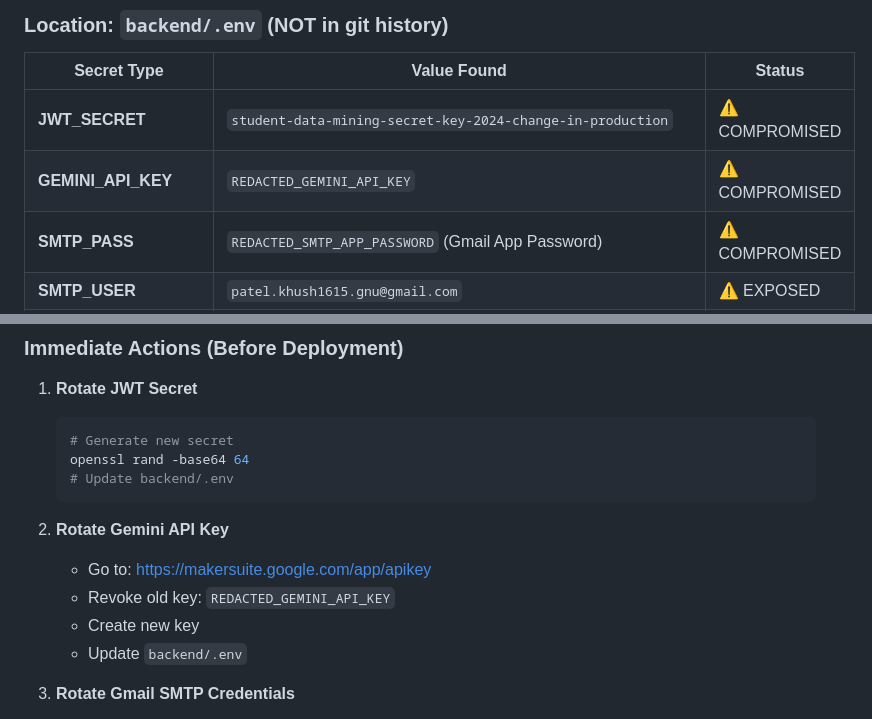
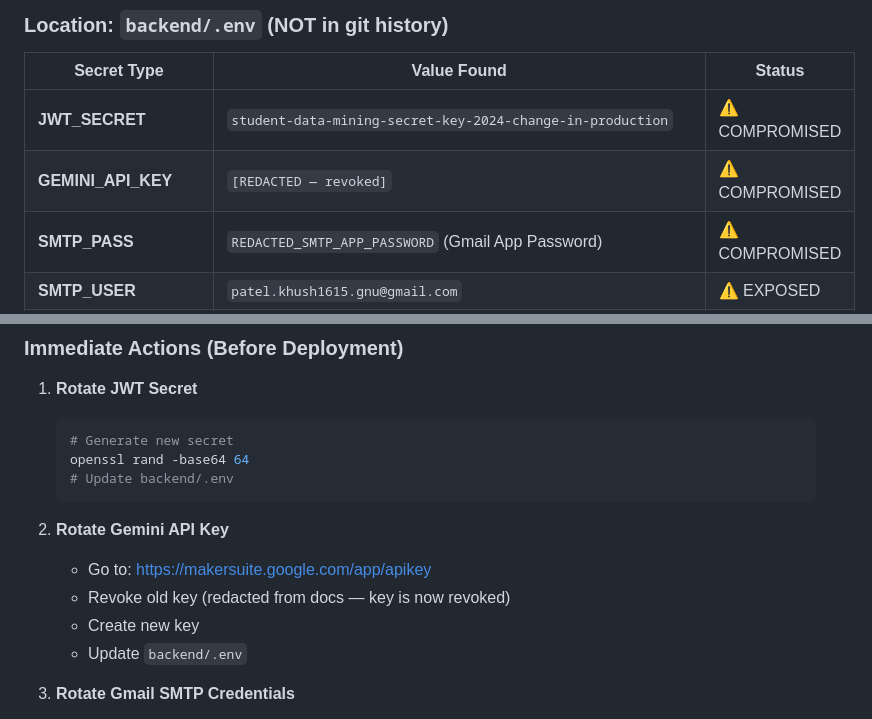
Before and after one commit to khushpatel1615/Student-Mining-, a Markdown page: SECURITY_AUDIT_REPORT_2026-02-11.md, 2 parts joined by grey strips. Rendered like a GitHub page.

```diff
--- a/SECURITY_AUDIT_REPORT_2026-02-11.md
+++ b/SECURITY_AUDIT_REPORT_2026-02-11.md
@@ -24,7 +24,7 @@ A security audit was conducted to identify and remove any committed secrets from
 | Secret Type | Value Found | Status |
 |-------------|-------------|--------|
 | **JWT_SECRET** | `student-data-mining-secret-key-2024-change-in-production` | ⚠️ COMPROMISED |
-| **GEMINI_API_KEY** | `REDACTED_GEMINI_API_KEY` | ⚠️ COMPROMISED |
+| **GEMINI_API_KEY** | `[REDACTED — revoked]` | ⚠️ COMPROMISED |
 | **SMTP_PASS** | `REDACTED_SMTP_APP_PASSWORD` (Gmail App Password) | ⚠️ COMPROMISED |
 | **SMTP_USER** | `patel.khush1615.gnu@gmail.com` | ⚠️ EXPOSED |
 | **GOOGLE_CLIENT_ID** | `558182958130-dd2vsg1k4vrgheuua9oe1h0534586ps5.apps.googleusercontent.com` | ⚠️ EXPOSED |
@@ -183,7 +183,7 @@ Please copy .env.example to .env and configure required variables.
 
 2. **Rotate Gemini API Key**
    - Go to: https://makersuite.google.com/app/apikey
-   - Revoke old key: `REDACTED_GEMINI_API_KEY`
+   - Revoke old key (redacted from docs — key is now revoked)
    - Create new key
    - Update `backend/.env`
 
```
Also changed, not shown: PR_CREATION_GUIDE.md (+1 -1 lines), SECURITY.md (+2 -2 lines).
